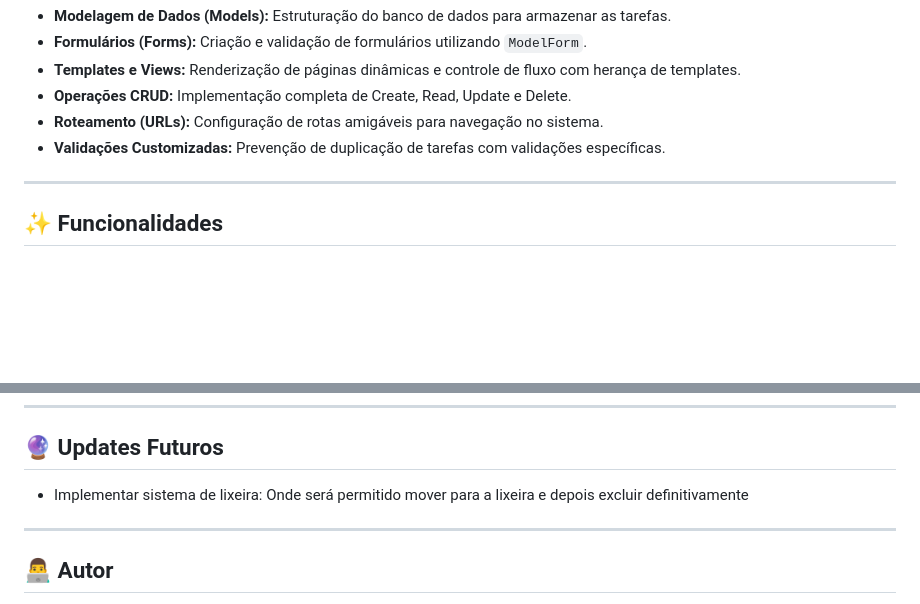
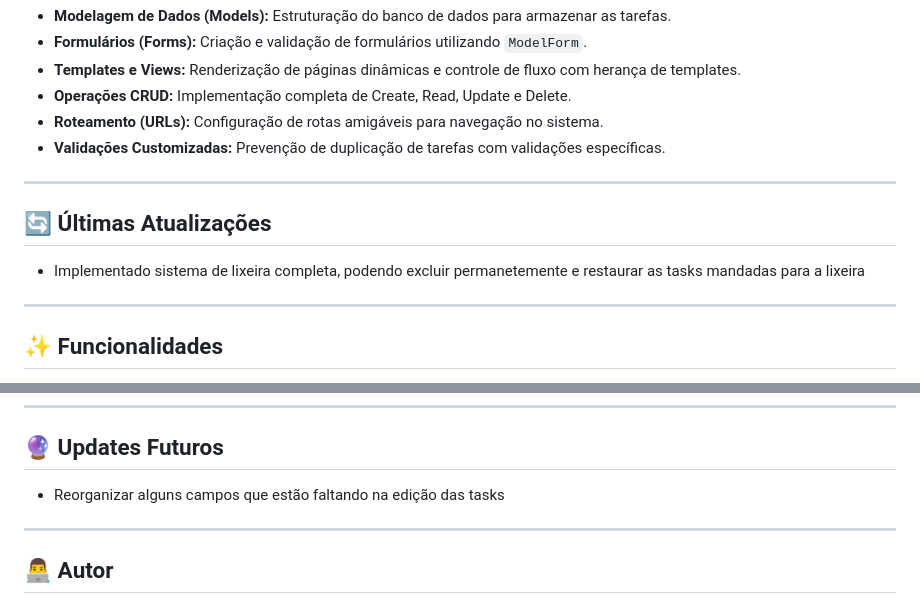
Before and after one commit to Scalabrini17/Personal_Task_Manager, a Markdown page: readme.md, 2 parts joined by grey strips. Rendered like a GitHub page; blank space fills up the shorter version.

Commit message:
Update: Readme
Readme agora tem uma nova área para colocar as atualizações recentes e atualizei as proximas atualizações

```diff
--- a/readme.md
+++ b/readme.md
@@ -22,6 +22,10 @@ Este projeto foi concebido com o intuito de aplicar e aprofundar conhecimentos e
 - **Roteamento (URLs):** Configuração de rotas amigáveis para navegação no sistema.
 - **Validações Customizadas:** Prevenção de duplicação de tarefas com validações específicas.
 
+---
+## 🔄 Últimas Atualizações
+
+- Implementado sistema de lixeira completa, podendo excluir permanetemente e restaurar as tasks mandadas para a lixeira
 ---
 
 ## ✨ Funcionalidades
@@ -158,7 +162,7 @@ Certifique-se de ter o [Python](https://www.python.org/downloads/) e o [Git](htt
 
 ## 🔮 Updates Futuros
 
-- Implementar sistema de lixeira: Onde será permitido mover para a lixeira e depois excluir definitivamente
+- Reorganizar alguns campos que estão faltando na edição das tasks
 
 <!-- O projeto está em evolução. Algumas das melhorias planejadas incluem:
 
```
